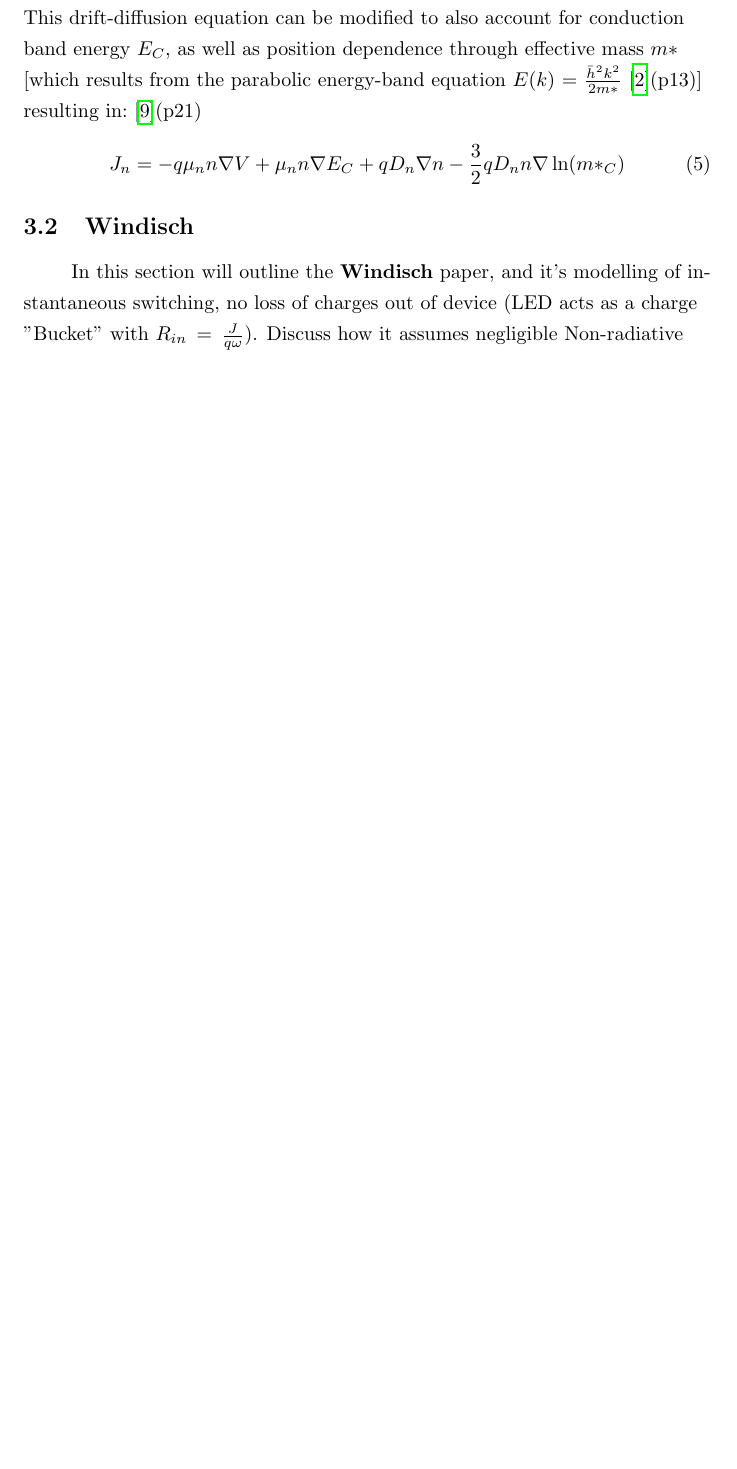
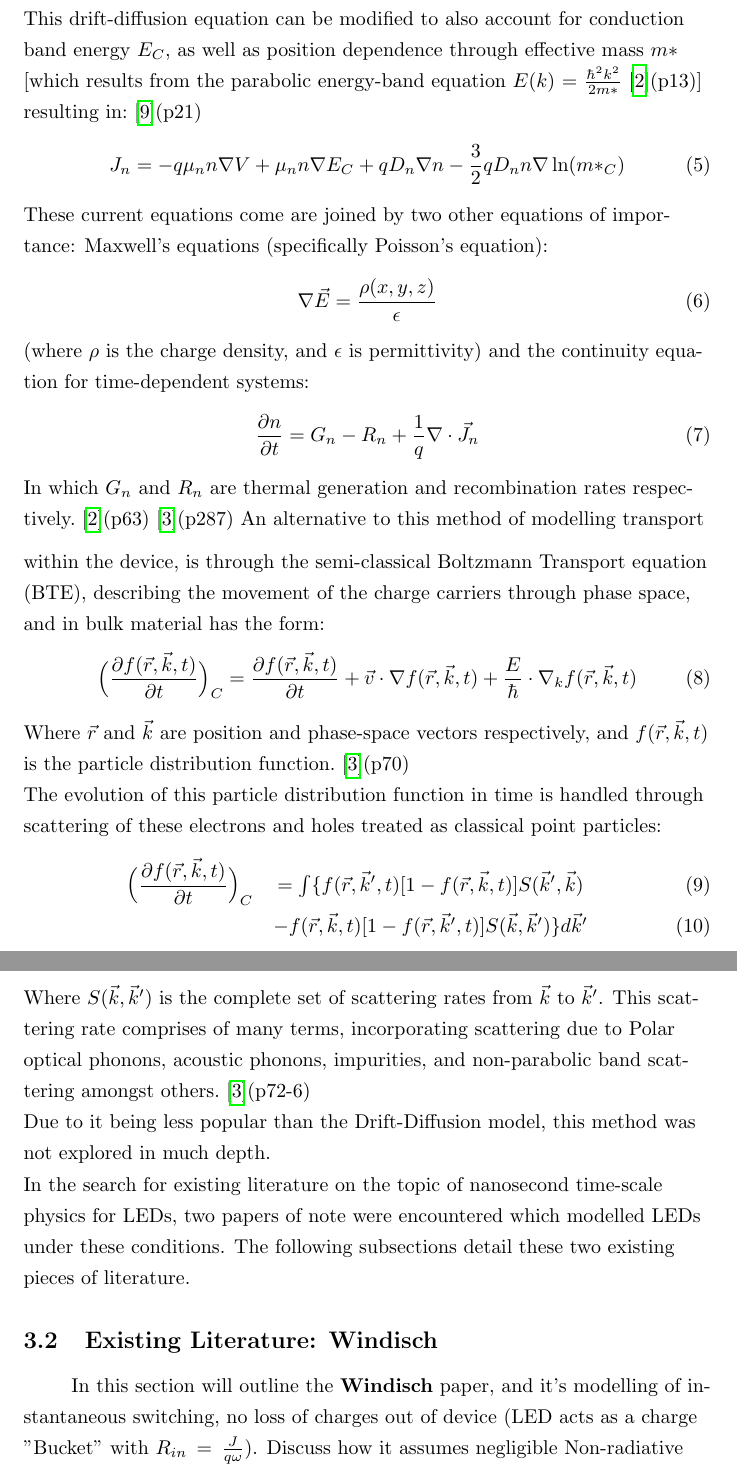
Before and after one commit to donmegamuffin/Thesis, a LaTeX thesis (LaTeX/Thesis.tex): part of page 9 of 33 before the commit and two parts of pages 9 and 10 of 34 after it, the two joined at a grey line, cut so that both start at the same text, the shorter picture padded with empty space. Compiled offline with pdfLaTeX.

Commit message:
Background cont. 2/?

```diff
--- a/LaTeX/Thesis.tex
+++ b/LaTeX/Thesis.tex
@@ -108,13 +108,36 @@ for electrons, where $\vec{J_n}$ is the current density vector, $q$ is the charg
 D = \frac{k_B T}{q}\mu
 \end{equation}
 where $k_B$ is the Boltzmann constant, and $T$ is temperature. \\
-This drift-diffusion equation can be modified to also account for conduction band energy $E_C$, as well as position dependence through effective mass $m*$ [which results from the parabolic energy-band equation $E(k) = \frac{\bar{h}^2k^2}{2m*}$\cite{Sze}(p13)] resulting in:\cite{Frensley}(p21)
+This drift-diffusion equation can be modified to also account for conduction band energy $E_C$, as well as position dependence through effective mass $m*$ [which results from the parabolic energy-band equation $E(k) = \frac{\hbar^2k^2}{2m*}$\cite{Sze}(p13)] resulting in:\cite{Frensley}(p21)
 \begin{equation}
 J_n = -q\mu_n n \nabla V + \mu_n n \nabla E_C + q D_n \nabla n - \frac{3}{2}qD_n n \nabla \ln(m*_C)
 \end{equation}
-\subsection{Windisch}
+These current equations come are joined by two other equations of importance: Maxwell's equations (specifically Poisson's equation):
+\begin{equation}
+\nabla \vec{E} = \frac{\rho(x,y,z)}{\epsilon}
+\end{equation}
+(where $\rho$ is the charge density, and $\epsilon$ is permittivity) and the continuity equation for time-dependent systems:
+\begin{equation}
+\dfrac{\partial n}{\partial t} = G_n - R_n + \frac{1}{q}\nabla\cdot\vec{J}_n
+\end{equation}
+In which $G_n$ and $R_n$ are thermal generation and recombination rates respectively.\cite{Sze}(p63)\cite{NSD}(p287)
+\medskip
+An alternative to this method of modelling transport within the device, is through the semi-classical Boltzmann Transport equation (BTE), describing the movement of the charge carriers through phase space, and in bulk material has the form:
+\begin{equation}
+\Big(\dfrac{\partial f(\vec{r},\vec{k},t)}{\partial t}\Big)_C = \dfrac{\partial f(\vec{r},\vec{k},t)}{\partial t} + \vec{v}\cdot\nabla f(\vec{r},\vec{k},t) + \frac{E}{\hbar}\cdot\nabla_k f(\vec{r},\vec{k},t)
+\end{equation}
+Where $\vec{r}$ and $\vec{k}$ are position and phase-space vectors respectively, and $f(\vec{r},\vec{k},t)$ is the particle distribution function.\cite{NSD}(p70)\\
+The evolution of this particle distribution function in time is handled through scattering of these electrons and holes treated as classical point particles:
+\begin{eqnarray}
+\Big(\dfrac{\partial f(\vec{r},\vec{k},t)}{\partial t}\Big)_C & = \int\{f(\vec{r},\vec{k}',t)[1-f(\vec{r},\vec{k},t)]S(\vec{k}',\vec{k})\\
+&-f(\vec{r},\vec{k},t)[1-f(\vec{r},\vec{k}',t)]S(\vec{k},\vec{k}')\}d\vec{k}'
+\end{eqnarray}
+Where $S(\vec{k},\vec{k}')$ is the complete set of scattering rates from $\vec{k}$ to $\vec{k}'$. This scattering rate comprises of many terms, incorporating scattering due to Polar optical phonons, acoustic phonons, impurities, and non-parabolic band scattering amongst others.\cite{NSD}(p72-6)\\
+Due to it being less popular than the Drift-Diffusion model, this method was not explored in much depth.\\
+In the search for existing literature on the topic of nanosecond time-scale physics for LEDs, two papers of note were encountered which modelled LEDs under these conditions. The following subsections detail these two existing pieces of literature.
+\subsection{Existing Literature: Windisch}
 In this section will outline the \textbf{Windisch} paper, and it's modelling of instantaneous switching, no loss of charges out of device (LED acts as a charge "Bucket" with $R_{in} = \frac{J}{q\omega} $). Discuss how it assumes negligible Non-radiative recombination.
-\subsection{Brailovsky \& Mitin}
+\subsection{Existing Literature: Brailovsky \& Mitin}
 Discuss the analytical solution they provide, the massive reverse current predicted, and their neglection of drift current in their analytical model, but how this massive reverse current might actually be the source of the fast-switching of the LED, faster than expected.
 \section{Method}\label{sec:Method}
 In order to explore the behaviour of the light emitting diode at short time-scales, two simulations were created to explore how different interpretations of the device would affect the results: A "macroscopic" simulation treating the device as a singular object, and a second "microscopic" simulation that took into account of internals of the device. The theoretical foundation for carrier transport in both device simulations was the "Drift-Diffusion" model due to its common usage, and simpler implementation than competing models, such as the Semi-classical Boltzmann Transport Equations that has its basis in the scattering of classical point-like holes and electrons from one set of phase-space coordinates to another.\cite{NSD}[p70-6] \\
```
